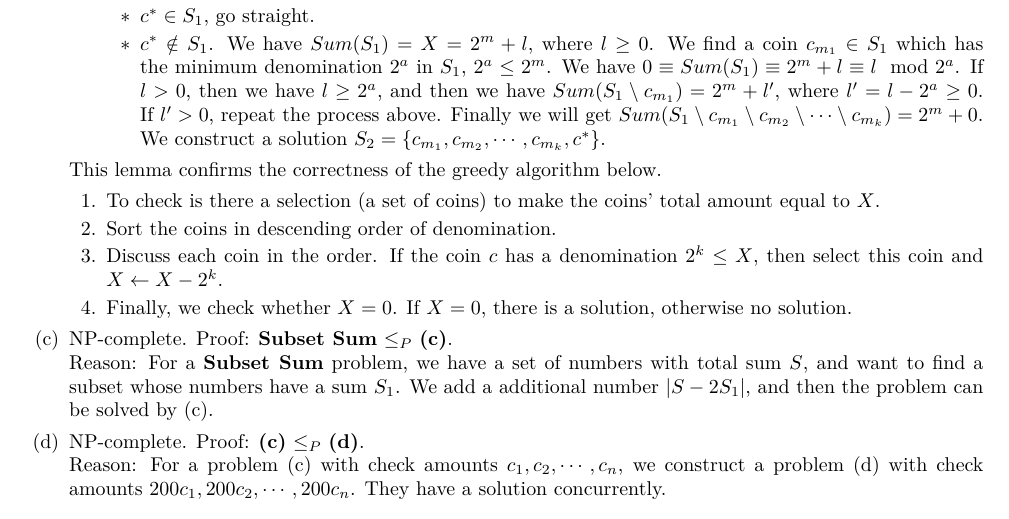
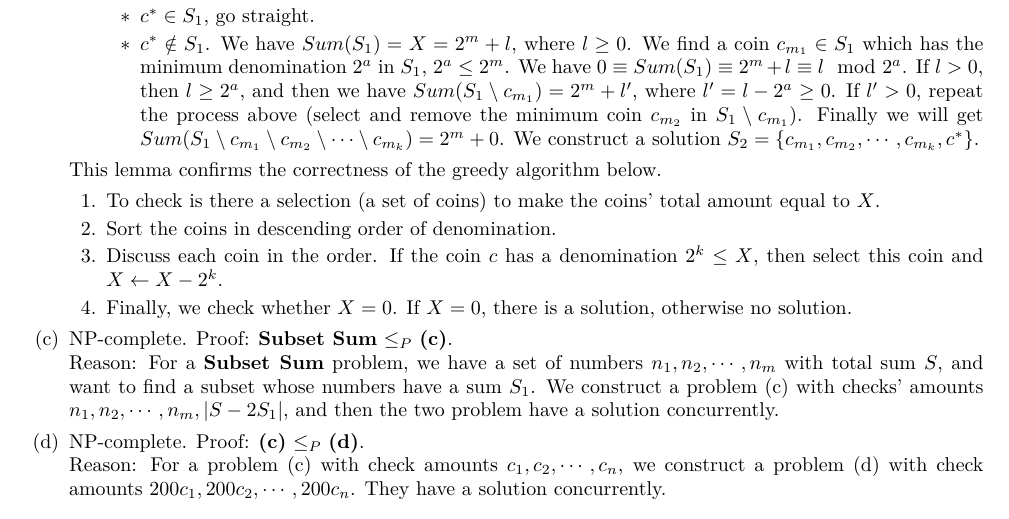
Before and after one commit to lym01803/CS222-2020-SJTU, a LaTeX problem sheet (HW7/CS222 Homework 7/CS222_Homework_1.tex): part of page 3 of 3, cut so that both start at the same text. Compiled offline with XeLaTeX.

Commit message:
modify hw7

```diff
--- a/HW7/CS222 Homework 7/CS222_Homework_1.tex
+++ b/HW7/CS222 Homework 7/CS222_Homework_1.tex
@@ -185,7 +185,7 @@
             \item $\Leftarrow$: Obviously.
             \item $\Rightarrow$: Consider two cases: \begin{itemize}
                 \item $c^*\in S_1$, go straight.
-                \item $c^*\notin S_1$. We have $Sum(S_1)=X=2^m+l$, where $l\geq 0$. We find a coin $c_{m_1}\in S_1$ which has the minimum denomination $2^a$ in $S_1$, $2^a\leq 2^m$. We have $0\equiv Sum(S_1)\equiv 2^m+l\equiv l\mod{2^a}$. If $l>0$, then we have $l\geq 2^a$, and then we have $Sum(S_1\setminus c_{m_1})=2^m+l'$, where $l'=l-2^a\geq 0$. If $l'>0$, repeat the process above. Finally we will get $Sum(S_1\setminus c_{m_1}\setminus c_{m_2}\setminus\cdots\setminus c_{m_k}) = 2^m+0$. We construct a solution $S_2=\{c_{m_1},c_{m_2},\cdots,c_{m_k}, c^*\}$.
+                \item $c^*\notin S_1$. We have $Sum(S_1)=X=2^m+l$, where $l\geq 0$. We find a coin $c_{m_1}\in S_1$ which has the minimum denomination $2^a$ in $S_1$, $2^a\leq 2^m$. We have $0\equiv Sum(S_1)\equiv 2^m+l\equiv l\mod{2^a}$. If $l>0$, then $l\geq 2^a$, and then we have $Sum(S_1\setminus c_{m_1})=2^m+l'$, where $l'=l-2^a\geq 0$. If $l'>0$, repeat the process above (select and remove the minimum coin $c_{m_2}$ in $S_1\setminus c_{m_1}$). Finally we will get $Sum(S_1\setminus c_{m_1}\setminus c_{m_2}\setminus\cdots\setminus c_{m_k}) = 2^m+0$. We construct a solution $S_2=\{c_{m_1},c_{m_2},\cdots,c_{m_k}, c^*\}$.
             \end{itemize}
         \end{itemize}
         This lemma confirms the correctness of the greedy algorithm below. \begin{itemize}
@@ -194,7 +194,7 @@
             \item [3.] Discuss each coin in the order. If the coin $c$ has a denomination $2^k \leq X$, then select this coin and $X\leftarrow X-2^k$.
             \item [4.] Finally, we check whether $X=0$. If $X=0$, there is a solution, otherwise no solution.
         \end{itemize}
-    \item [(c)] NP-complete. Proof: \textbf{Subset Sum} $\leq_P$ \textbf{(c)}.\\Reason: For a \textbf{Subset Sum} problem, we have a set of numbers with total sum $S$, and want to find a subset whose numbers have a sum $S_1$. We add a additional number $|S-2S_1|$, and then the problem can be solved by (c).
+    \item [(c)] NP-complete. Proof: \textbf{Subset Sum} $\leq_P$ \textbf{(c)}.\\Reason: For a \textbf{Subset Sum} problem, we have a set of numbers $n_1,n_2,\cdots,n_m$ with total sum $S$, and want to find a subset whose numbers have a sum $S_1$. We construct a problem (c) with checks' amounts $n_1,n_2,\cdots,n_m, |S-2S_1|$, and then the two problem have a solution concurrently.
     \item [(d)] NP-complete. Proof: \textbf{(c)} $\leq_P$ \textbf{(d)}. \\Reason: For a problem (c) with check amounts $c_1,c_2,\cdots,c_n$, we construct a problem (d) with check amounts $200c_1,200c_2,\cdots,200c_n$. They have a solution concurrently.
 \end{itemize}
 ~\\
```
Also changed, not shown: HW7/CS222 Homework 7/CS222_Homework_1.pdf.
